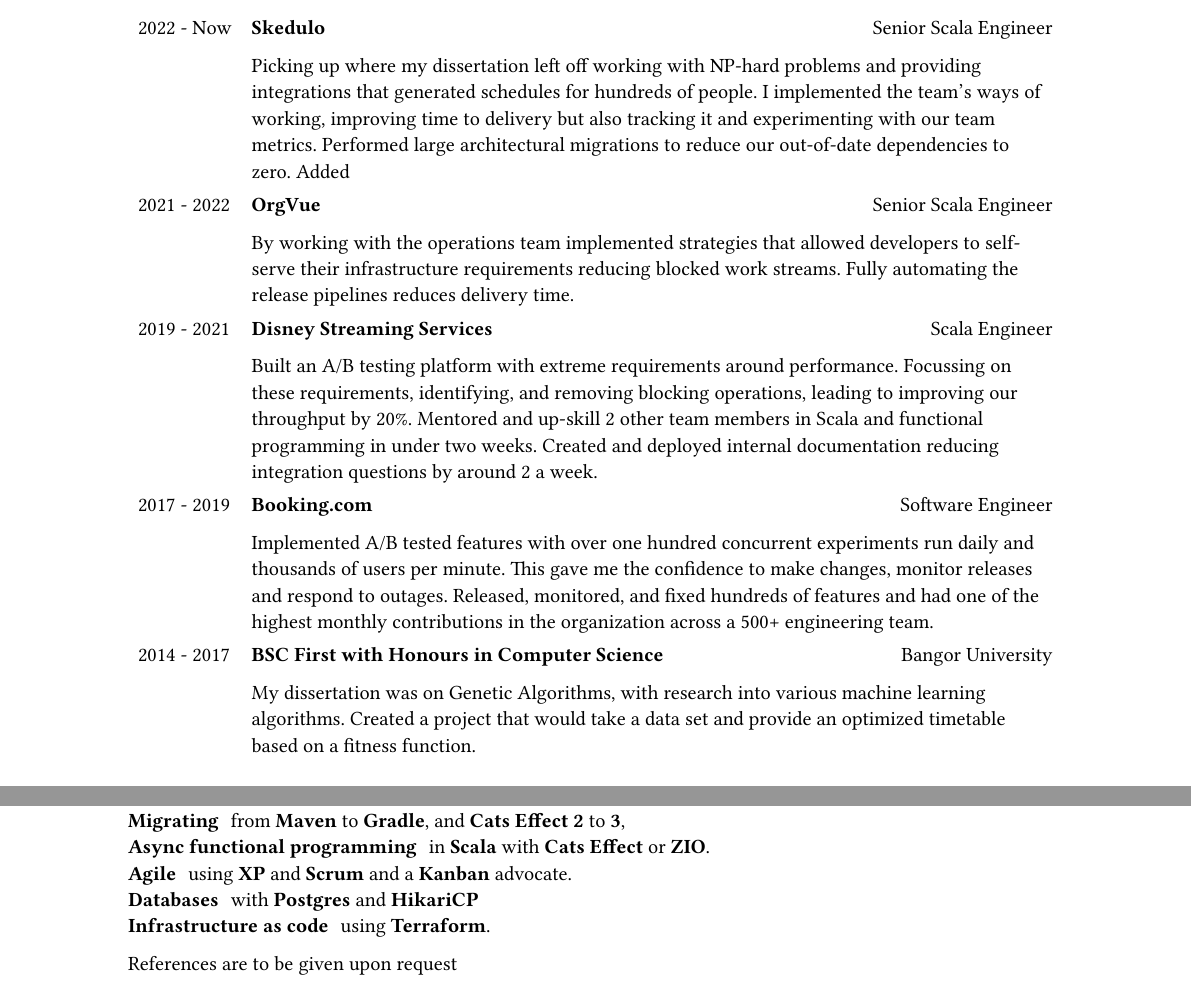
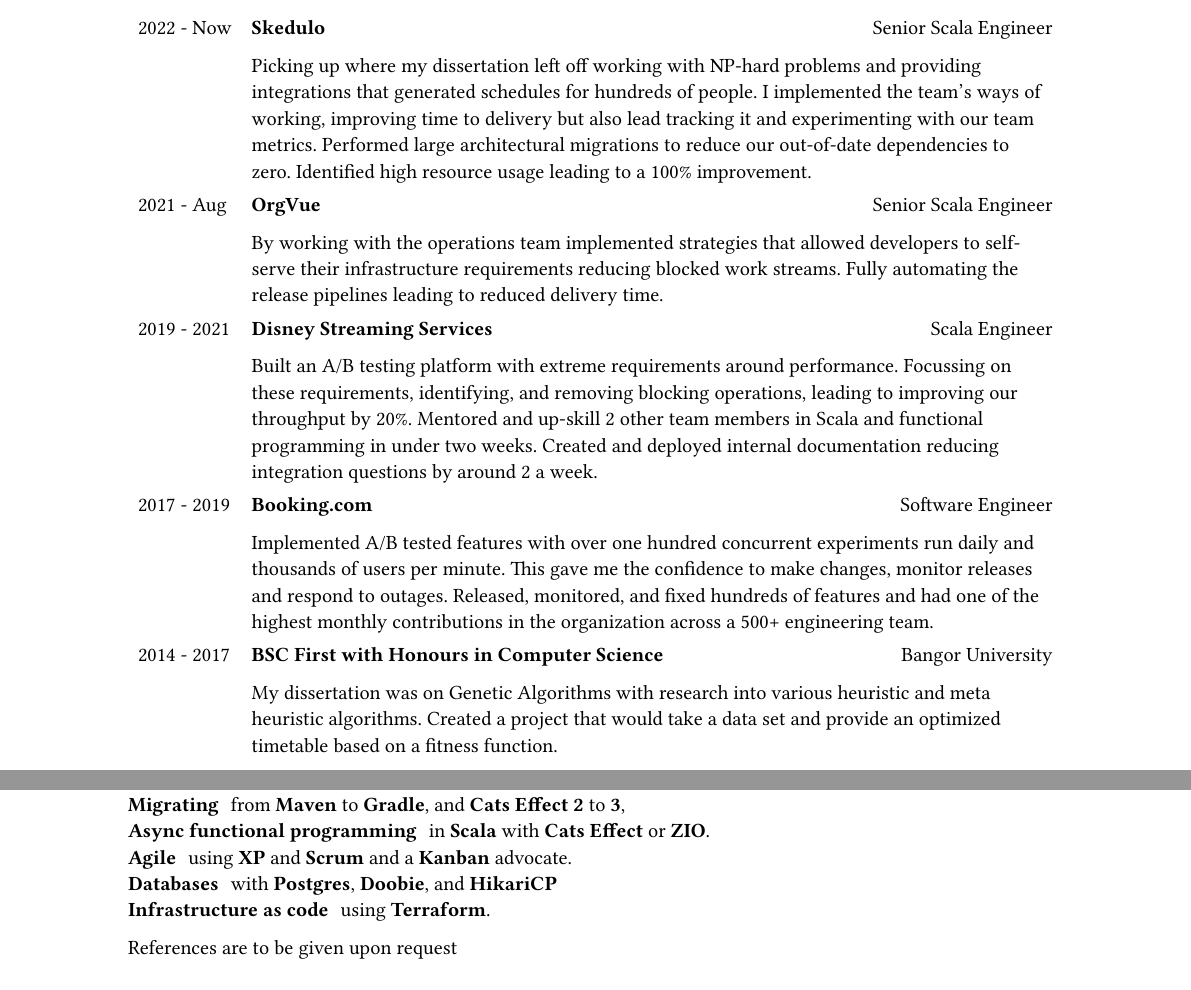
Before and after one commit to lukecollier/lukecollier.dev, a Typst document (typst/cv.typ): two parts of the page, joined at a grey line, cut so that both start at the same text. The pictures show the PDF file typst/cv.pdf that the author committed with the source.

Commit message:
chore: Can't quite recall

```diff
--- a/typst/cv.typ
+++ b/typst/cv.typ
@@ -37,12 +37,12 @@
     [2022 - Now], [
       #text(weight:"bold")[Skedulo] #h(1fr) Senior Scala Engineer
 
-      Picking up where my dissertation left off working with NP-hard problems and providing integrations that generated schedules for hundreds of people. I implemented the team's ways of working, improving time to delivery but also tracking it and experimenting with our team metrics. Performed large architectural migrations to reduce our out-of-date dependencies to zero. Added
+      Picking up where my dissertation left off working with NP-hard problems and providing integrations that generated schedules for hundreds of people. I implemented the team's ways of working, improving time to delivery but also lead tracking it and experimenting with our team metrics. Performed large architectural migrations to reduce our out-of-date dependencies to zero. Identified high resource usage leading to a 100% improvement.
     ],
-    [2021 - 2022], [
+    [2021 - Aug], [
       #text(weight:"bold")[OrgVue] #h(1fr) Senior Scala Engineer
 
-      By working with the operations team implemented strategies that allowed developers to self-serve their infrastructure requirements reducing blocked work streams. Fully automating the release pipelines reduces delivery time.
+      By working with the operations team implemented strategies that allowed developers to self-serve their infrastructure requirements reducing blocked work streams. Fully automating the release pipelines leading to reduced delivery time.
     ],
     [2019 - 2021], [
       #text(weight:"bold")[Disney Streaming Services] #h(1fr) Scala Engineer
@@ -57,7 +57,7 @@
     [2014 - 2017], [
       #text(weight:"bold")[BSC First with Honours in Computer Science] #h(1fr) Bangor University
 
-      My dissertation was on Genetic Algorithms, with research into various machine learning algorithms. Created a project that would take a data set and provide an optimized timetable based on a fitness function.
+      My dissertation was on Genetic Algorithms with research into various heuristic and meta heuristic algorithms. Created a project that would take a data set and provide an optimized timetable based on a fitness function.
     ]
     )
 
@@ -77,7 +77,7 @@
   / Migrating: from *Maven* to *Gradle*, and *Cats Effect 2* to *3*,
   / Async functional programming: in *Scala* with *Cats Effect* or *ZIO*.
   / Agile: using *XP* and *Scrum* and a *Kanban* advocate.
-  / Databases: with *Postgres* and *HikariCP*
+  / Databases: with *Postgres*, *Doobie*, and *HikariCP*
   / Infrastructure as code: using *Terraform*.
 
   References are to be given upon request
```
Also changed, not shown: typst/cv.pdf.
